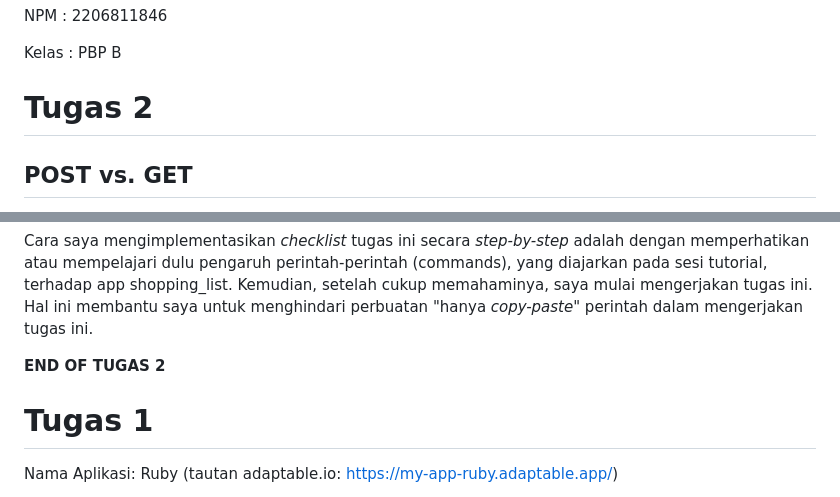
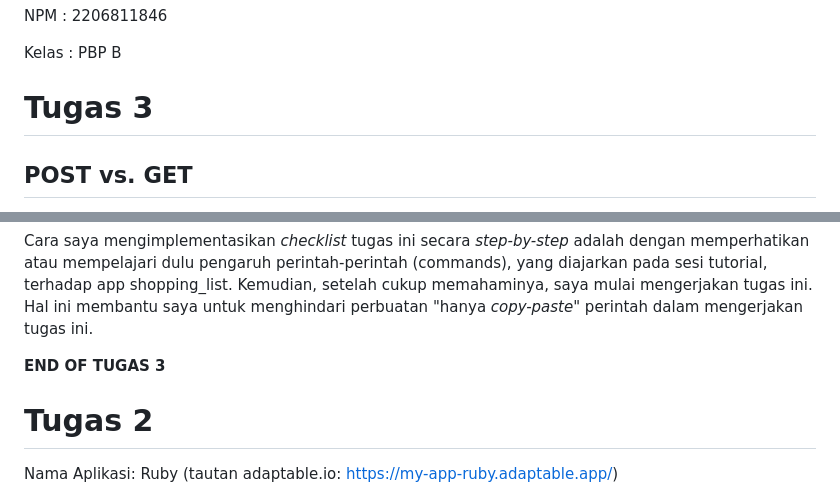
Before and after one commit to indiraarh/my-app-ruby, a Markdown page: README.md, 2 parts joined by grey strips. Rendered like a GitHub page.

Commit message:
Tugas 2 final

```diff
--- a/README.md
+++ b/README.md
@@ -4,7 +4,7 @@ NPM     : 2206811846
 
 Kelas   : PBP B
 
-# Tugas 2
+# Tugas 3
 ## POST vs. GET
 Metode POST dan GET adalah metode _request_ yang paling umum digunakan dalam protokol HTTP untuk berkomunikasi dengan server. Keduanya digunakan untuk mengirimkan data dari klien ke server, namun cara dan tujuannya berbeda.
 
@@ -75,9 +75,9 @@ Format XML by ID
 
 Cara saya mengimplementasikan _checklist_ tugas ini secara _step-by-step_ adalah dengan memperhatikan atau mempelajari dulu pengaruh perintah-perintah (commands), yang diajarkan pada sesi tutorial, terhadap app shopping_list. Kemudian, setelah cukup memahaminya, saya mulai mengerjakan tugas ini. Hal ini membantu saya untuk menghindari perbuatan "hanya _copy-paste_" perintah dalam mengerjakan tugas ini.
 
-**END OF TUGAS 2**
+**END OF TUGAS 3**
 
-# Tugas 1
+# Tugas 2
 Nama Aplikasi: Ruby (tautan adaptable.io: https://my-app-ruby.adaptable.app/)
 
 Pengerjaan tugas ini adalah hasil pembelajaran dari tutorial yang telah diajarkan saat sesi lab di kuliah. Cara saya menuntaskan tugas ini adalah melalui pembuatan proyek lain sebagai latihan terlebih dulu sebelum mengerjakan proyek ini. Dengan demikian, saya memahami langkah demi langkahnya dengan membiasakan diri membuat suatu proyek.
```
Also changed, not shown: other parts of README.md (+1 -1 lines).
